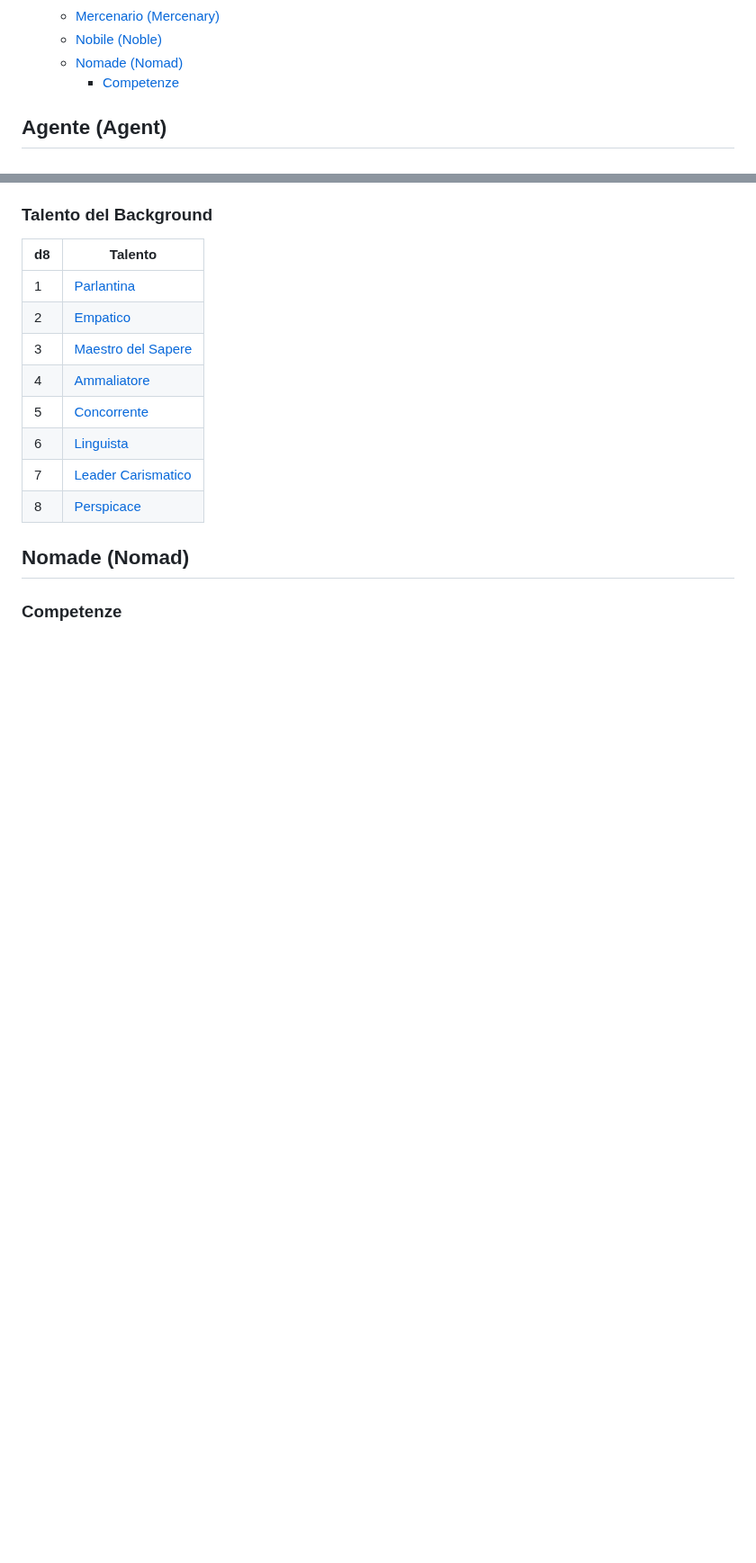
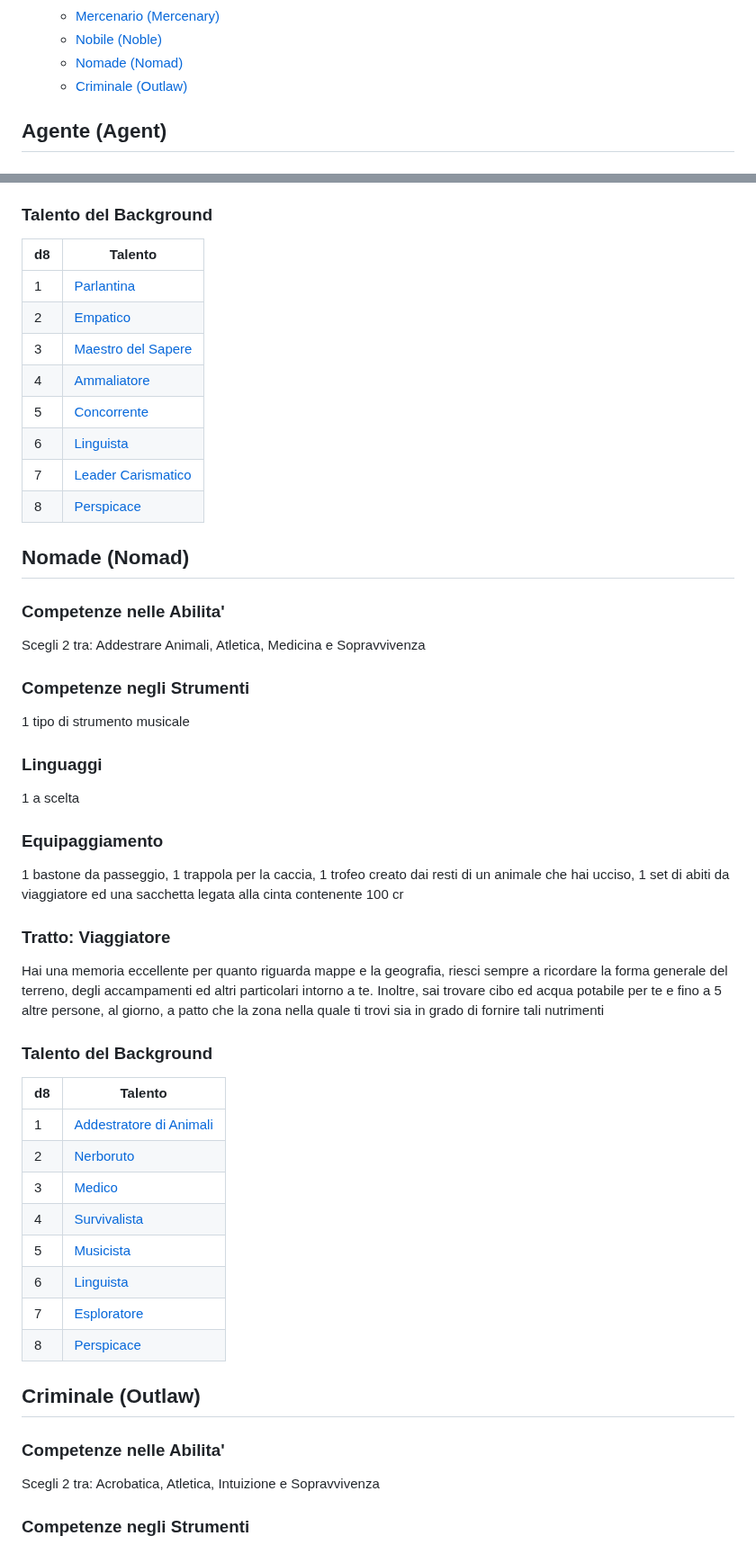
Before and after one commit to cocoarou/dnd5e-star-wars, a Markdown page: background/background.md, 2 parts joined by grey strips. Shown at 90% size. Rendered like a GitHub page; blank space fills up the shorter version.

```diff
--- a/background/background.md
+++ b/background/background.md
@@ -13,7 +13,7 @@
   - [Mercenario (Mercenary)](#mercenario-mercenary)
   - [Nobile (Noble)](#nobile-noble)
   - [Nomade (Nomad)](#nomade-nomad)
-    - [Competenze](#competenze)
+  - [Criminale (Outlaw)](#criminale-outlaw)
 
 ## Agente (Agent)
 
@@ -412,4 +412,43 @@ Sei benvenuto nelle sfere alte della societa' e puoi ottenere un'udienza con un
 
 ## Nomade (Nomad)
 
-### Competenze
+### Competenze nelle Abilita' <!-- omit in toc -->
+
+Scegli 2 tra: Addestrare Animali, Atletica, Medicina e Sopravvivenza
+
+### Competenze negli Strumenti <!-- omit in toc -->
+
+1 tipo di strumento musicale
+
+### Linguaggi <!-- omit in toc -->
+
+1 a scelta
+
+### Equipaggiamento <!-- omit in toc -->
+
+1 bastone da passeggio, 1 trappola per la caccia, 1 trofeo creato dai resti di un animale che hai ucciso, 1 set di abiti da viaggiatore ed una sacchetta legata alla cinta contenente 100 cr
+
+### Tratto: Viaggiatore <!-- omit in toc -->
+
+Hai una memoria eccellente per quanto riguarda mappe e la geografia, riesci sempre a ricordare la forma generale del terreno, degli accampamenti ed altri particolari intorno a te. Inoltre, sai trovare cibo ed acqua potabile per te e fino a 5 altre persone, al giorno, a patto che la zona nella quale ti trovi sia in grado di fornire tali nutrimenti
+
+### Talento del Background <!-- omit in toc -->
+
+|d8|Talento
+|---|---
+|1|[Addestratore di Animali](../talenti/talenti.md#addestratore-di-animali-animal-handler)
+|2|[Nerboruto](../talenti/talenti.md#nerboruto-brawny)
+|3|[Medico](../talenti/talenti.md#medico-medic)
+|4|[Survivalista](../talenti/talenti.md#survivalista-survivalist)
+|5|[Musicista](../talenti/talenti.md#musicista-entertainer)
+|6|[Linguista](../talenti/talenti.md#linguista-linguist)
+|7|[Esploratore](../talenti/talenti.md#esploratore-dungeon-delver)
+|8|[Perspicace](../talenti/talenti.md#perspicace-observant)
+
+## Criminale (Outlaw)
+
+### Competenze nelle Abilita' <!-- omit in toc -->
+
+Scegli 2 tra: Acrobatica, Atletica, Intuizione e Sopravvivenza
+
+### Competenze negli Strumenti <!-- omit in toc -->
```
Also changed, not shown: talenti/talenti.md (+2 -2 lines).
